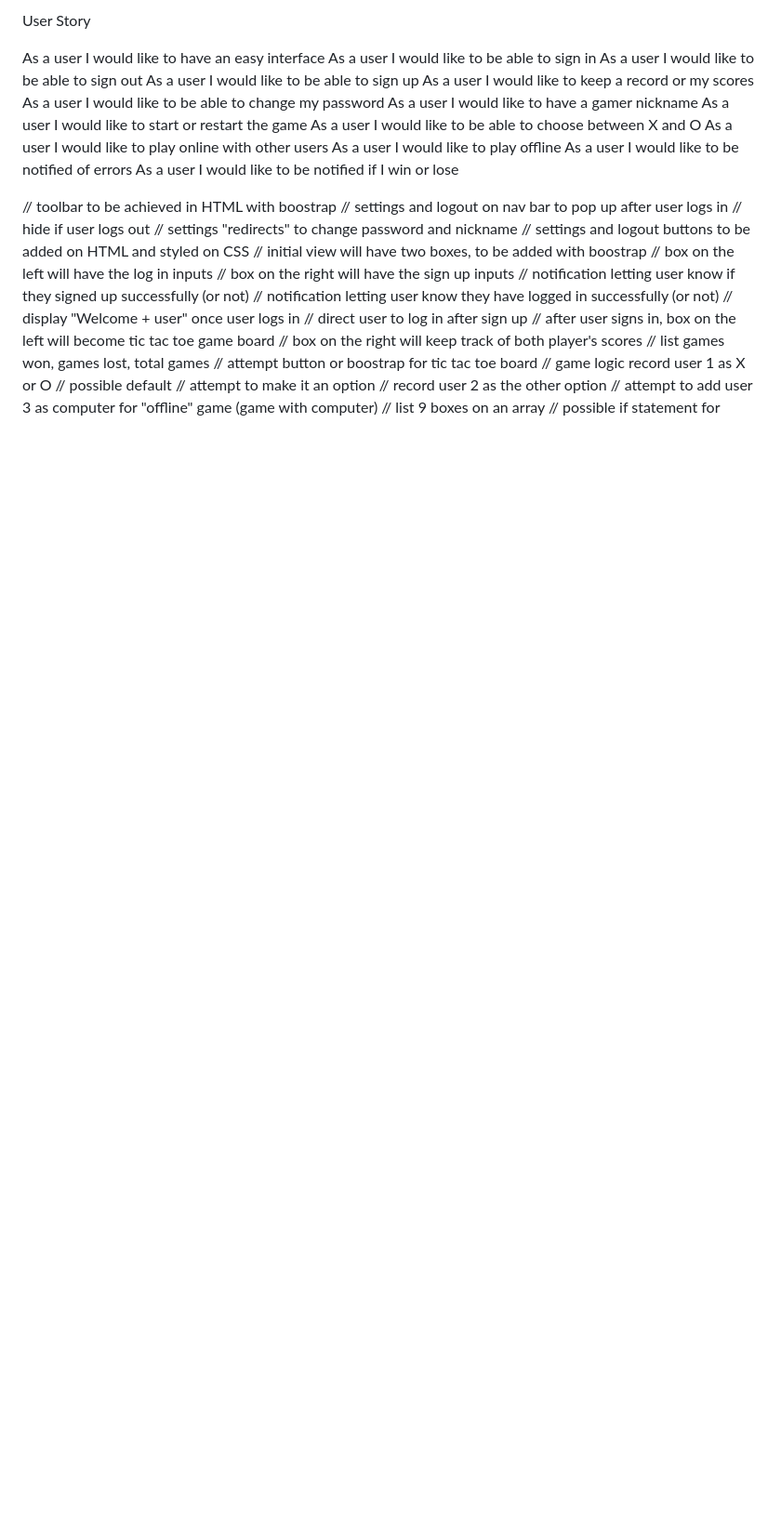
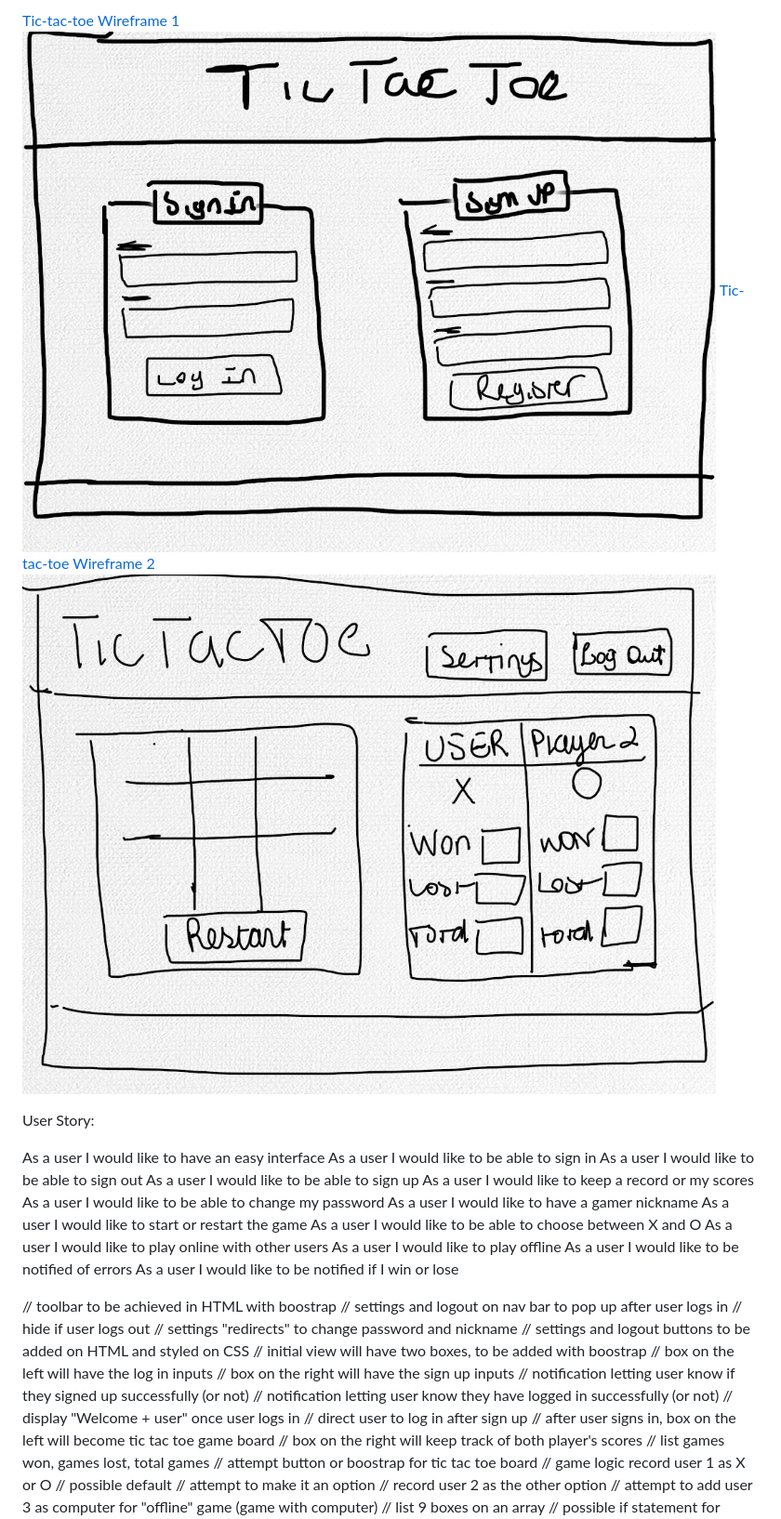
Before and after one commit to patybn3/tic-tac-toe-client, a Markdown page: README.md, the part around the change. Shown: that part at 93% size. GitHub-like rendering; pictures changed too: TicTacToePg1.jpeg (added), TicTacToen2.jpeg (added); blank space fills up the shorter version.

Commit message:
Images README

```diff
--- a/README.md
+++ b/README.md
@@ -1,4 +1,8 @@
-User Story
+[Tic-tac-toe Wireframe 1](./TicTacToePg1.jpeg) ![Tic-tac-toe Wireframe 1](./TicTacToePg1.jpeg)
+[Tic-tac-toe Wireframe 2](./TicTacToen2.jpeg) ![Tic-tac-toe Wireframe 2](./TicTacToen2.jpeg)
+
+
+User Story:
 
 As a user I would like to have an easy interface
 As a user I would like to be able to sign in
```
